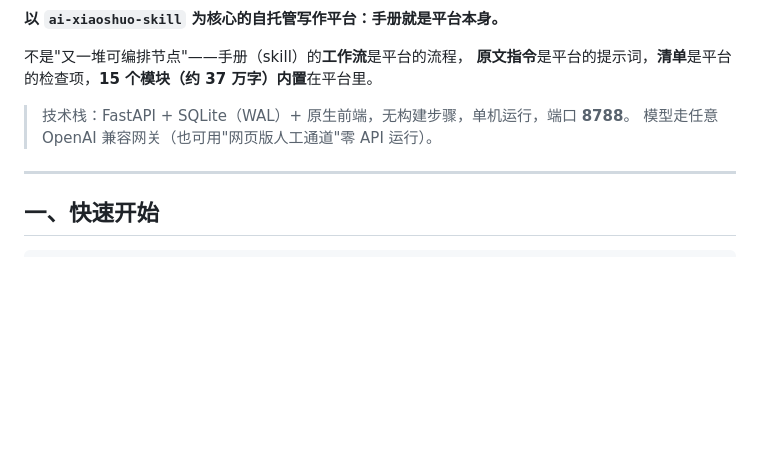
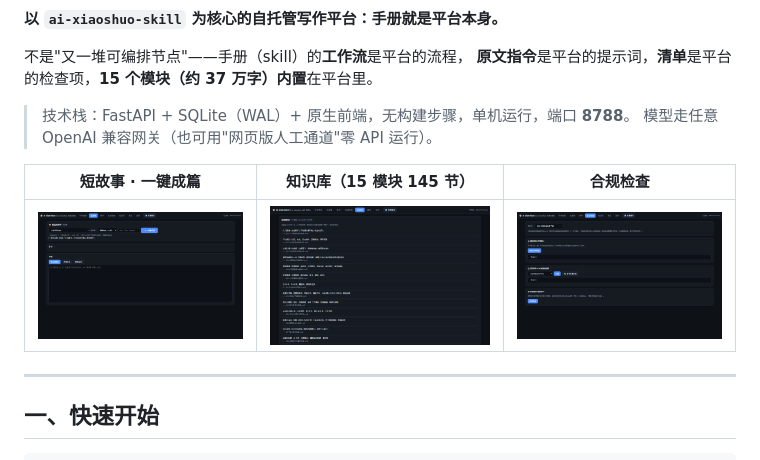
Before and after one commit to linghan666666/ai-xiaoshuo, a Markdown page: README.md, the part around one of its changes. GitHub-like rendering; pictures changed too: docs/screenshots/compliance-check.png (added), docs/screenshots/knowledge-base.png (added), docs/screenshots/short-story.png (added); blank space fills up the shorter version.

Commit message:
docs: README 加徽章与界面截图；前端支持 #hash 直达页签

```diff
--- a/README.md
+++ b/README.md
@@ -7,6 +12,10 @@
 
 > 技术栈：FastAPI + SQLite（WAL）+ 原生前端，无构建步骤，单机运行，端口 **8788**。
 > 模型走任意 OpenAI 兼容网关（也可用"网页版人工通道"零 API 运行）。
+
+| 短故事 · 一键成篇 | 知识库（15 模块 145 节） | 合规检查 |
+|---|---|---|
+| ![](docs/screenshots/short-story.png) | ![](docs/screenshots/knowledge-base.png) | ![](docs/screenshots/compliance-check.png) |
 
 ---
 
```
Also changed, not shown: other parts of README.md (+5 -0 lines), 2 other files.
